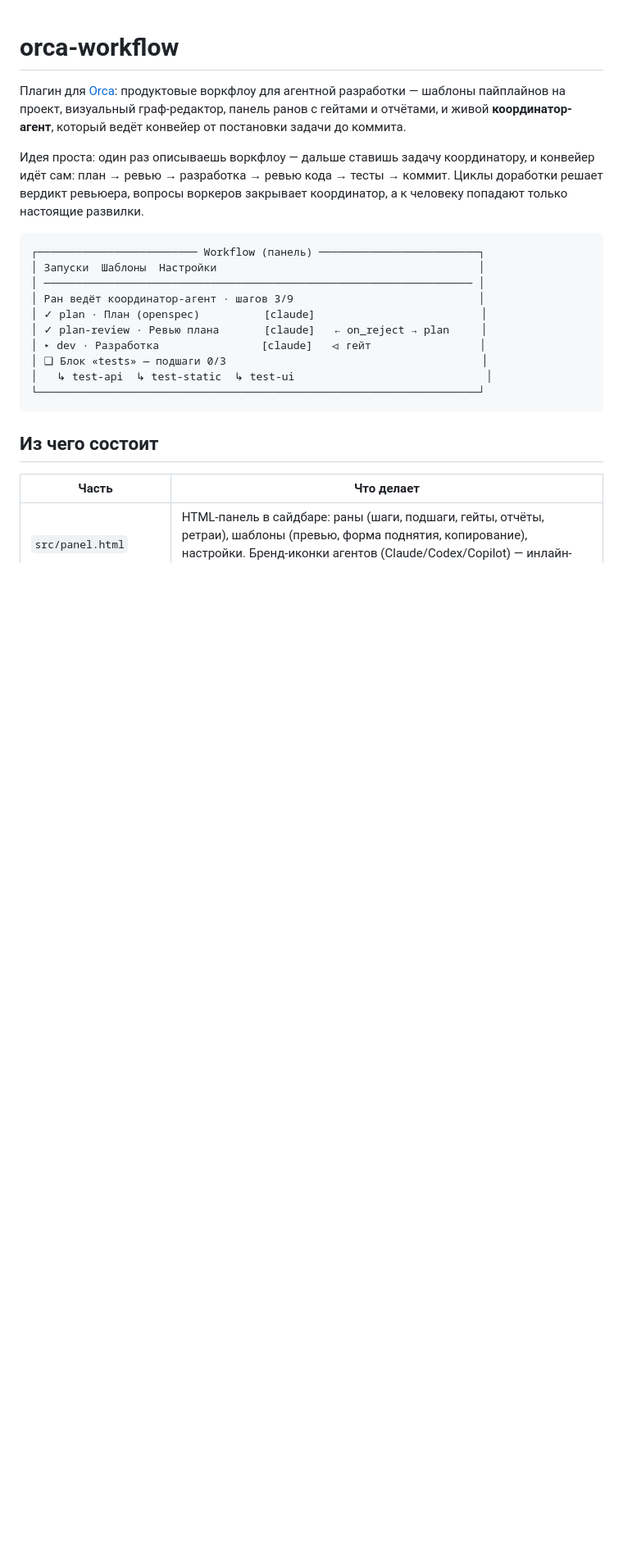
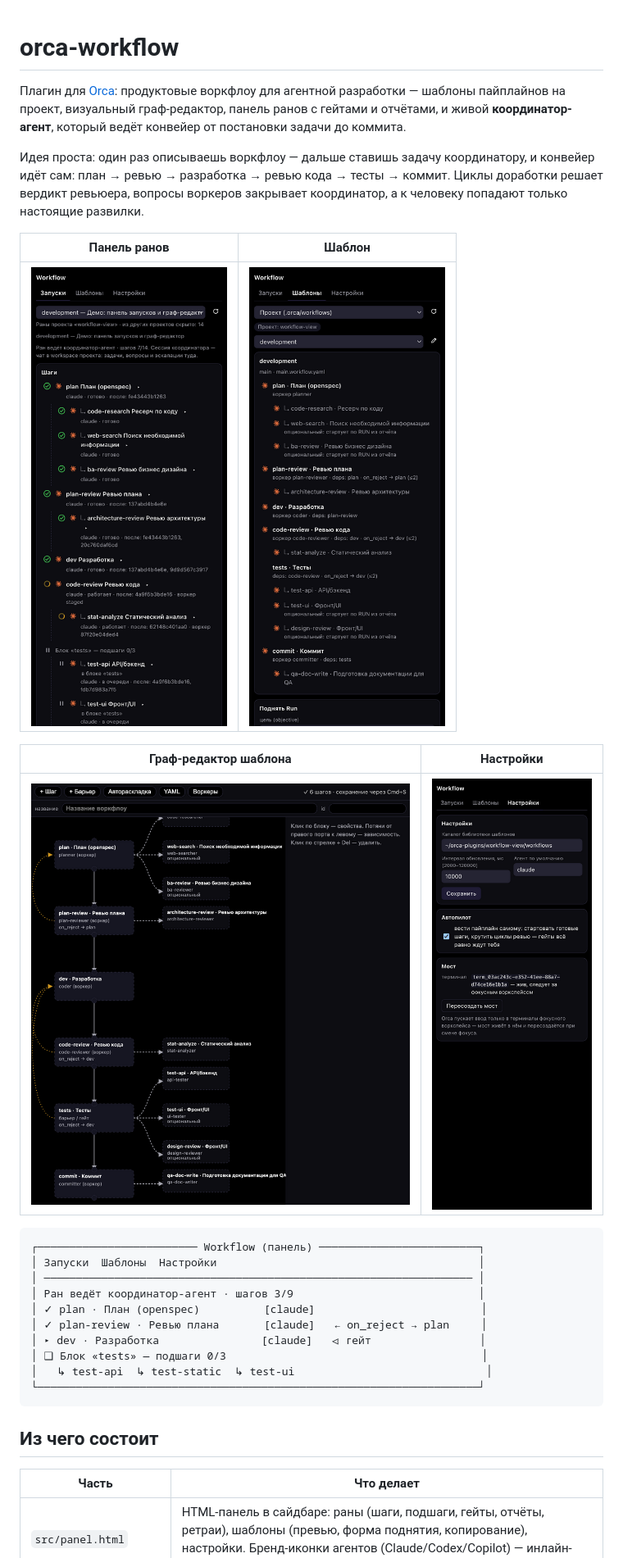
Before and after one commit to EmptyWave/orca-workflow, a Markdown page: README.md, the part around the change. Shown at 82% size. Drawn GitHub-style; pictures changed too: docs/run-in-progress.png (added), docs/settings.png (added), docs/template-editor.png (added); blank space fills up the shorter version.

Commit message:
docs: README screenshots — live run with amber in-progress spinners, template view, graph editor, settings (shot in the plugin's own demo project)

````diff
--- a/README.md
+++ b/README.md
@@ -8,6 +8,14 @@
 и конвейер идёт сам: план → ревью → разработка → ревью кода → тесты → коммит.
 Циклы доработки решает вердикт ревьюера, вопросы воркеров закрывает координатор,
 а к человеку попадают только настоящие развилки.
+
+| Панель ранов | Шаблон |
+|---|---|
+| ![Ран в процессе: зелёные шаги, янтарные спиннеры «в работе», блок тестов ждёт](docs/run-in-progress.png) | ![Шаблон воркфлоу проекта с подшагами](docs/template-view.png) |
+
+| Граф-редактор шаблона | Настройки |
+|---|---|
+| ![Визуальный граф-редактор .workflow.yaml](docs/template-editor.png) | ![Настройки плагина](docs/settings.png) |
 
 ```
 ┌───────────────────────── Workflow (панель) ─────────────────────────┐
````
